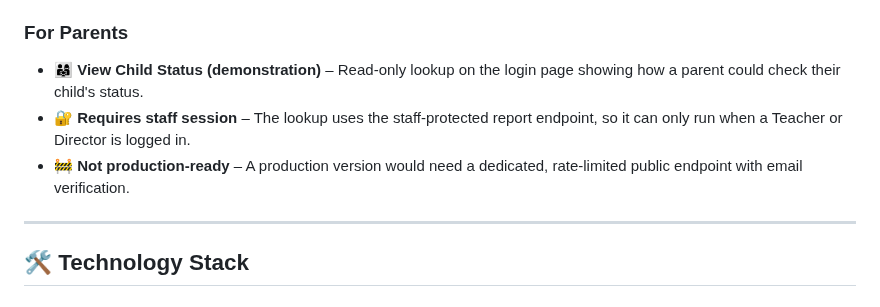
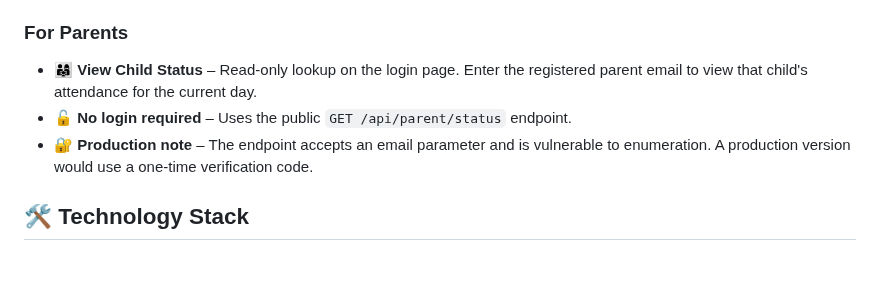
Before and after one commit to Heesun0514/Daycare-Digital-Logbook-AWS-Cloud-Migration, a Markdown page: README.md, the part around the change. GitHub-like rendering; blank space fills up the shorter version.

Commit message:
update fro parents

```diff
--- a/README.md
+++ b/README.md
@@ -73,10 +73,9 @@ The live system holds **25 registered children** and a full week of seeded atten
 
 ### For Parents
 
-- 👨‍👩‍👧 **View Child Status (demonstration)** – Read-only lookup on the login page showing how a parent could check their child's status.
-- 🔐 **Requires staff session** – The lookup uses the staff-protected report endpoint, so it can only run when a Teacher or Director is logged in.
-- 🚧 **Not production-ready** – A production version would need a dedicated, rate-limited public endpoint with email verification.
----
+- 👨‍👩‍👧 **View Child Status** – Read-only lookup on the login page. Enter the registered parent email to view that child's attendance for the current day.
+- 🔓 **No login required** – Uses the public `GET /api/parent/status` endpoint.
+- 🔐 **Production note** – The endpoint accepts an email parameter and is vulnerable to enumeration. A production version would use a one-time verification code.
 
 ## 🛠 Technology Stack
 
```
